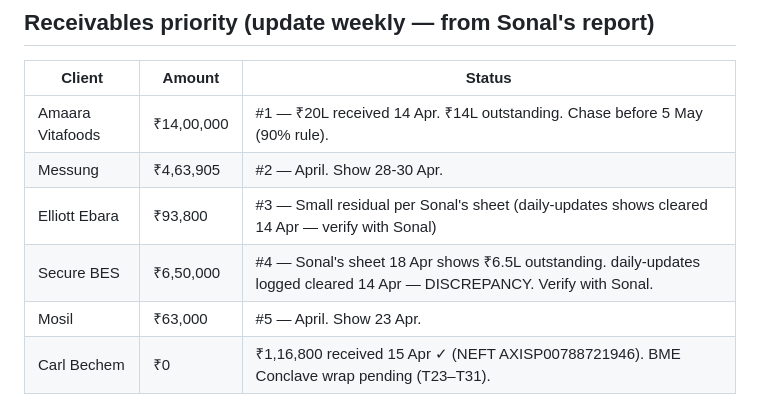
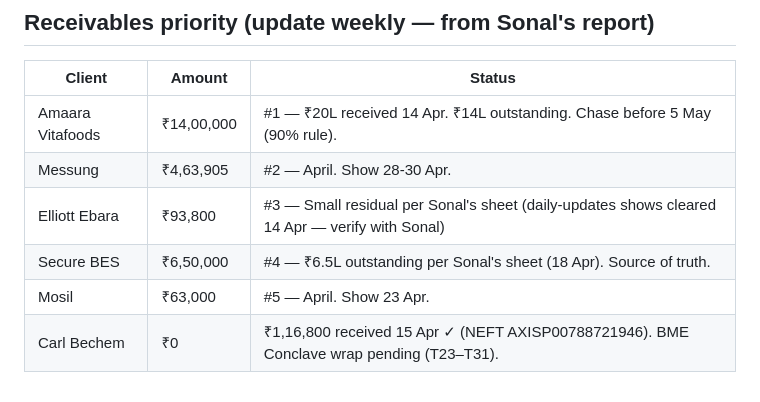
Before and after one commit to niloy-maker/First-Rain-Brain, a Markdown page: _context/financial-rules.md, the part around the change. Rendered like a GitHub page.

Commit message:
Finance: Sonal sheet = source of truth. Secure BES ₹6.5L.

```diff
--- a/_context/financial-rules.md
+++ b/_context/financial-rules.md
@@ -32,7 +32,7 @@
 | Amaara Vitafoods | ₹14,00,000 | #1 — ₹20L received 14 Apr. ₹14L outstanding. Chase before 5 May (90% rule). |
 | Messung         | ₹4,63,905   | #2 — April. Show 28-30 Apr.     |
 | Elliott Ebara   | ₹93,800     | #3 — Small residual per Sonal's sheet (daily-updates shows cleared 14 Apr — verify with Sonal) |
-| Secure BES      | ₹6,50,000   | #4 — Sonal's sheet 18 Apr shows ₹6.5L outstanding. daily-updates logged cleared 14 Apr — DISCREPANCY. Verify with Sonal. |
+| Secure BES      | ₹6,50,000   | #4 — ₹6.5L outstanding per Sonal's sheet (18 Apr). Source of truth. |
 | Mosil           | ₹63,000     | #5 — April. Show 23 Apr.        |
 | Carl Bechem     | ₹0          | ₹1,16,800 received 15 Apr ✓ (NEFT AXISP00788721946). BME Conclave wrap pending (T23–T31). |
 
```
